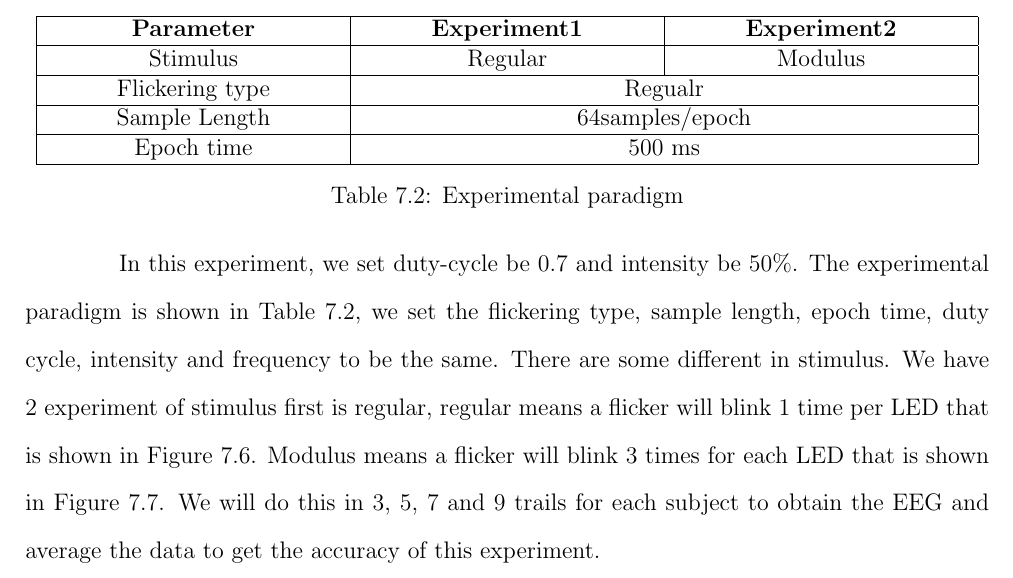
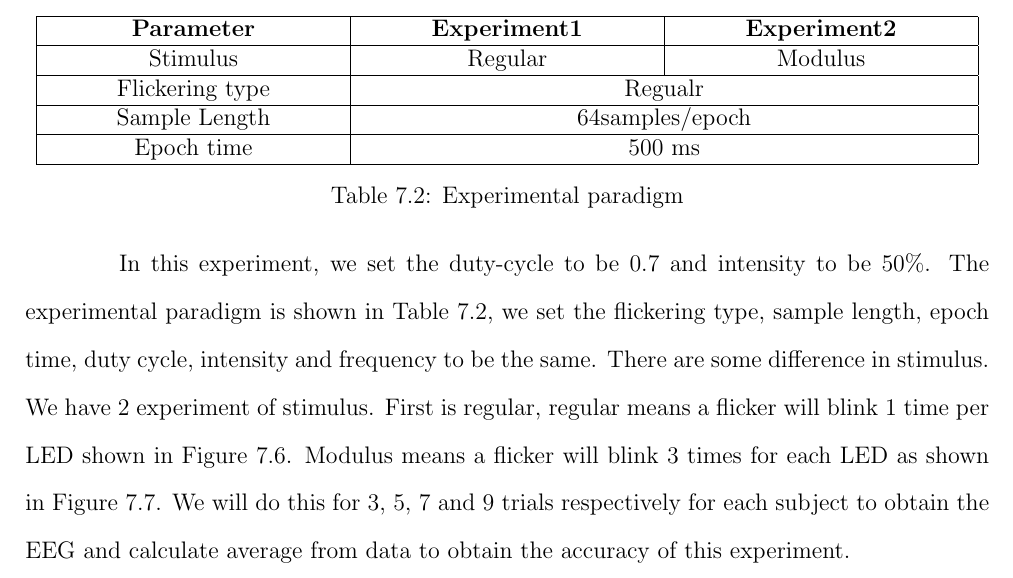
Before and after one commit to ioscarhunter/paper4, a LaTeX thesis (thesis.tex, which reads chapter7/experiment.tex): part of page 74 of 85, cut so that both start at the same text. Compiled offline with pdfLaTeX.

Commit message:
Update on Overleaf.

```diff
--- a/chapter7/experiment.tex
+++ b/chapter7/experiment.tex
@@ -117,7 +117,7 @@ There are 4 parameters. First is flickering type, stimulus, sample length and ep
 \label{table:2}
 \end{table}
 
-In this experiment, we set duty-cycle be 0.7 and intensity be 50\%. The experimental paradigm is shown in Table 7.2, we set the flickering type, sample length, epoch time, duty cycle, intensity and frequency to be the same. There are some different in stimulus. We have 2 experiment of stimulus first is regular, regular means a flicker will blink 1 time per LED that is shown in Figure 7.6. Modulus means a flicker will blink 3 times for each LED that is shown in Figure 7.7. We will do this in 3, 5, 7 and 9 trails for each subject to obtain the EEG and average the data to get the accuracy of this experiment.
+In this experiment, we set the duty-cycle to be 0.7 and intensity to be 50\%. The experimental paradigm is shown in Table 7.2, we set the flickering type, sample length, epoch time, duty cycle, intensity and frequency to be the same. There are some difference in stimulus. We have 2 experiment of stimulus. First is regular, regular means a flicker will blink 1 time per LED shown in Figure 7.6. Modulus means a flicker will blink 3 times for each LED as shown in Figure 7.7. We will do this for 3, 5, 7 and 9 trials respectively for each subject to obtain the EEG and calculate average from data to obtain the accuracy of this experiment.
 
 \begin{figure}[ht]
 	\centering
```
